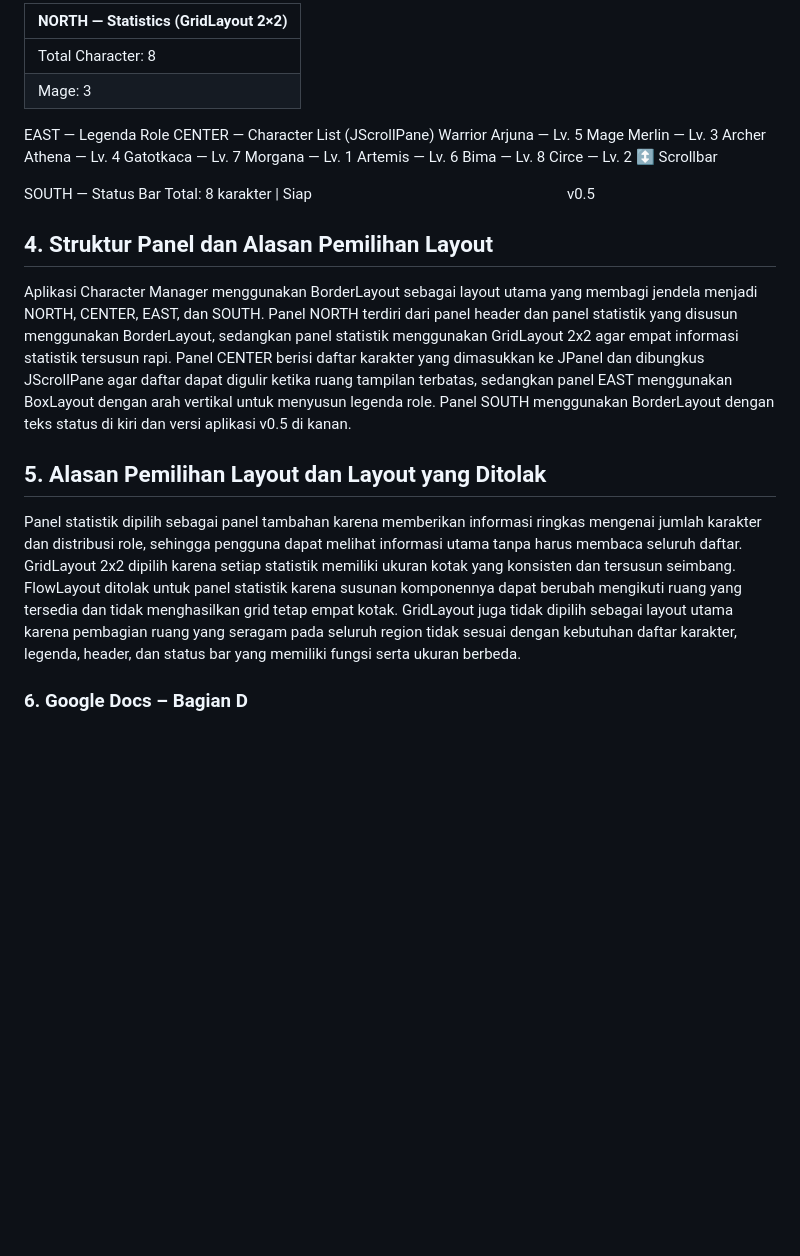
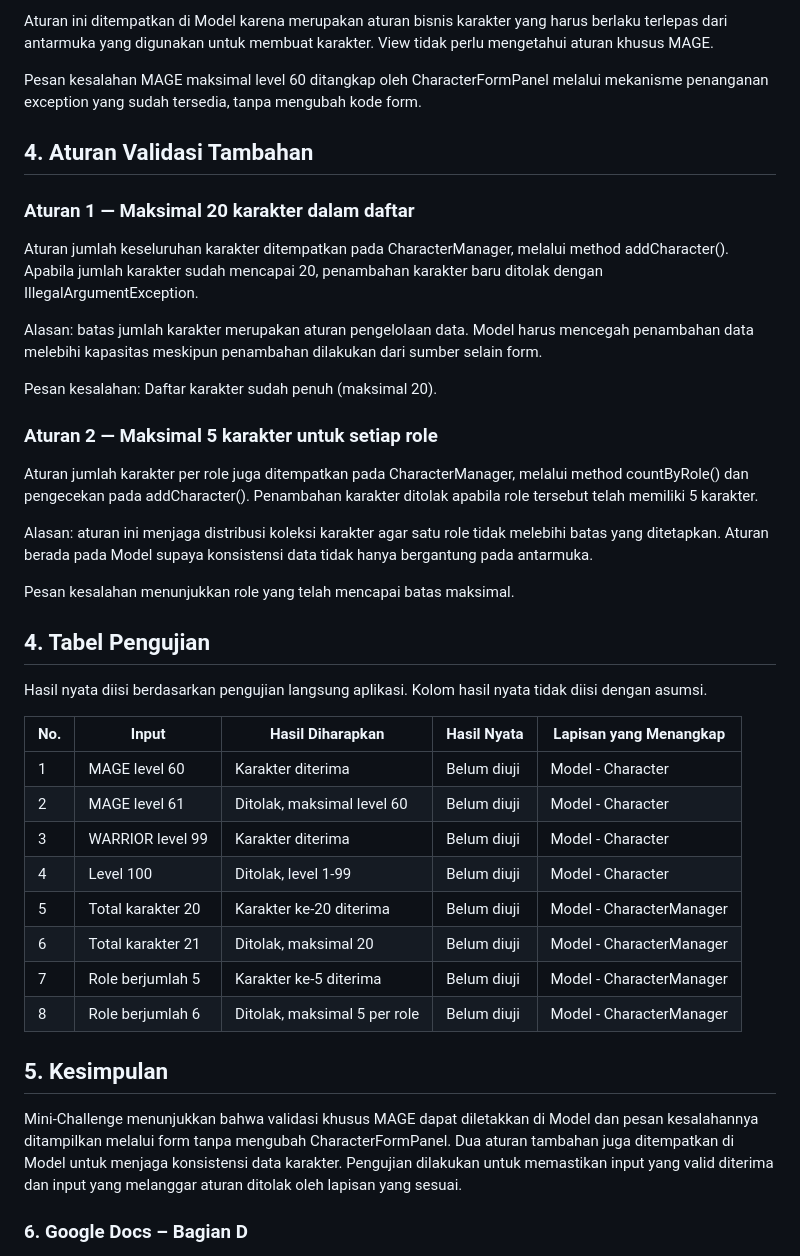
Before and after one commit to sharoncrline-beep/javavisual-253303621274-baru, a Markdown page: README.md, the part around one of its changes. Rendered like a GitHub page; blank space fills up the shorter version.

```diff
--- a/README.md
+++ b/README.md
@@ -30,29 +29,45 @@ Character Manager　　　　　　　　　　　　　　　　　8 karakter
 
-| NORTH — Statistics (GridLayout 2×2) |
-|:---|
-| Total Character: 8　　|　Warrior: 3 |
-| Mage: 3　　　　　　　|　Average Level: 4.5 |
-EAST — Legenda Role	CENTER — Character List (JScrollPane)
-Warrior	Arjuna — Lv. 5
-Mage	Merlin — Lv. 3
-Archer	Athena — Lv. 4
-	Gatotkaca — Lv. 7
-	Morgana — Lv. 1
-	Artemis — Lv. 6
-	Bima — Lv. 8
-	Circe — Lv. 2
-	↕ Scrollbar
+Aturan ini ditempatkan di Model karena merupakan aturan bisnis karakter yang harus berlaku terlepas dari antarmuka yang digunakan untuk membuat karakter. View tidak perlu mengetahui aturan khusus MAGE.
 
-SOUTH — Status Bar
-Total: 8 karakter | Siap　　　　　　　　　　　　　　　　　v0.5
+Pesan kesalahan MAGE maksimal level 60 ditangkap oleh CharacterFormPanel melalui mekanisme penanganan exception yang sudah tersedia, tanpa mengubah kode form.
 
-## 4. Struktur Panel dan Alasan Pemilihan Layout
 
-Aplikasi Character Manager menggunakan BorderLayout sebagai layout utama yang membagi jendela menjadi NORTH, CENTER, EAST, dan SOUTH. Panel NORTH terdiri dari panel header dan panel statistik yang disusun menggunakan BorderLayout, sedangkan panel statistik menggunakan GridLayout 2x2 agar empat informasi statistik tersusun rapi. Panel CENTER berisi daftar karakter yang dimasukkan ke JPanel dan dibungkus JScrollPane agar daftar dapat digulir ketika ruang tampilan terbatas, sedangkan panel EAST menggunakan BoxLayout dengan arah vertikal untuk menyusun legenda role. Panel SOUTH menggunakan BorderLayout dengan teks status di kiri dan versi aplikasi v0.5 di kanan.
+## 4. Aturan Validasi Tambahan
 
-## 5. Alasan Pemilihan Layout dan Layout yang Ditolak
+### Aturan 1 — Maksimal 20 karakter dalam daftar
 
-Panel statistik dipilih sebagai panel tambahan karena memberikan informasi ringkas mengenai jumlah karakter dan distribusi role, sehingga pengguna dapat melihat informasi utama tanpa harus membaca seluruh daftar. GridLayout 2x2 dipilih karena setiap statistik memiliki ukuran kotak yang konsisten dan tersusun seimbang. FlowLayout ditolak untuk panel statistik karena susunan komponennya dapat berubah mengikuti ruang yang tersedia dan tidak menghasilkan grid tetap empat kotak. GridLayout juga tidak dipilih sebagai layout utama karena pembagian ruang yang seragam pada seluruh region tidak sesuai dengan kebutuhan daftar karakter, legenda, header, dan status bar yang memiliki fungsi serta ukuran berbeda.
+Aturan jumlah keseluruhan karakter ditempatkan pada CharacterManager, melalui method addCharacter(). Apabila jumlah karakter sudah mencapai 20, penambahan karakter baru ditolak dengan IllegalArgumentException.
+
+Alasan: batas jumlah karakter merupakan aturan pengelolaan data. Model harus mencegah penambahan data melebihi kapasitas meskipun penambahan dilakukan dari sumber selain form.
+
+Pesan kesalahan: Daftar karakter sudah penuh (maksimal 20).
+
+### Aturan 2 — Maksimal 5 karakter untuk setiap role
+
+Aturan jumlah karakter per role juga ditempatkan pada CharacterManager, melalui method countByRole() dan pengecekan pada addCharacter(). Penambahan karakter ditolak apabila role tersebut telah memiliki 5 karakter.
+
+Alasan: aturan ini menjaga distribusi koleksi karakter agar satu role tidak melebihi batas yang ditetapkan. Aturan berada pada Model supaya konsistensi data tidak hanya bergantung pada antarmuka.
+
+Pesan kesalahan menunjukkan role yang telah mencapai batas maksimal.
+
+## 4. Tabel Pengujian
+
+Hasil nyata diisi berdasarkan pengujian langsung aplikasi. Kolom hasil nyata tidak diisi dengan asumsi.
+
+| No. | Input | Hasil Diharapkan | Hasil Nyata | Lapisan yang Menangkap |
+|---|---|---|---|---|
+| 1 | MAGE level 60 | Karakter diterima | Belum diuji | Model - Character |
+| 2 | MAGE level 61 | Ditolak, maksimal level 60 | Belum diuji | Model - Character |
+| 3 | WARRIOR level 99 | Karakter diterima | Belum diuji | Model - Character |
+| 4 | Level 100 | Ditolak, level 1-99 | Belum diuji | Model - Character |
+| 5 | Total karakter 20 | Karakter ke-20 diterima | Belum diuji | Model - CharacterManager |
+| 6 | Total karakter 21 | Ditolak, maksimal 20 | Belum diuji | Model - CharacterManager |
+| 7 | Role berjumlah 5 | Karakter ke-5 diterima | Belum diuji | Model - CharacterManager |
+| 8 | Role berjumlah 6 | Ditolak, maksimal 5 per role | Belum diuji | Model - CharacterManager |
+
+## 5. Kesimpulan
+
+Mini-Challenge menunjukkan bahwa validasi khusus MAGE dapat diletakkan di Model dan pesan kesalahannya ditampilkan melalui form tanpa mengubah CharacterFormPanel. Dua aturan tambahan juga ditempatkan di Model untuk menjaga konsistensi data karakter. Pengujian dilakukan untuk memastikan input yang valid diterima dan input yang melanggar aturan ditolak oleh lapisan yang sesuai.
 
 ### 6. Google Docs – Bagian D
 
```
Also changed, not shown: other parts of README.md (+11 -12 lines), Screenshots/ap19-duplikat.png (added), Screenshots/ap19-kosong.png (added), Screenshots/ap19-sukses.png (added), 5 other files.
